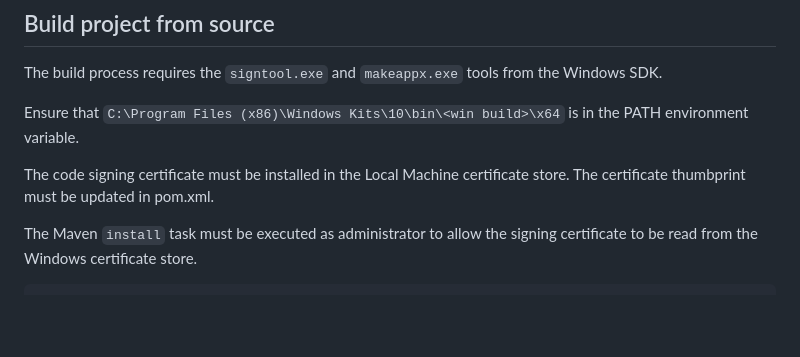
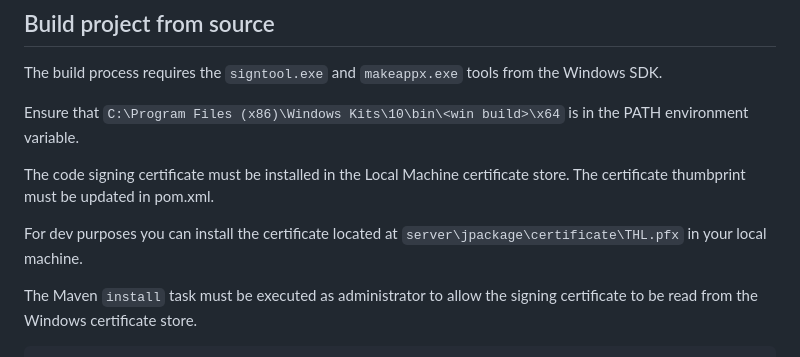
Before and after one commit to iptsp/teclado-helena, a Markdown page: server/README.md, the part around the change. GitHub-like rendering; blank space fills up the shorter version.

````diff
--- a/server/README.md
+++ b/server/README.md
@@ -74,7 +74,10 @@ The build process requires the `signtool.exe` and `makeappx.exe` tools from the
 
 Ensure that `C:\Program Files (x86)\Windows Kits\10\bin\<win build>\x64` is in the PATH environment variable.
 
-The code signing certificate must be installed in the Local Machine certificate store. The certificate thumbprint must be updated in pom.xml.
+The code signing certificate must be installed in the Local Machine certificate store.
+The certificate thumbprint must be updated in pom.xml.
+
+For dev purposes you can install the certificate located at ```server\jpackage\certificate\THL.pfx``` in your local machine.
 
 The Maven ```install``` task must be executed as administrator to allow the signing certificate to be read from the Windows certificate store.
 
````
